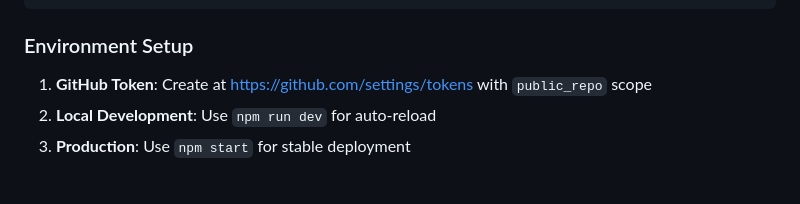
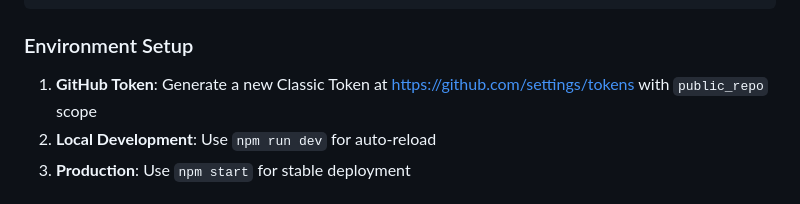
Before and after one commit to joao-zededa/whatthefix, a Markdown page: README.md, the part around the change. Rendered like a GitHub page.

Commit message:
Update: README.me file

````diff
--- a/README.md
+++ b/README.md
@@ -264,7 +264,7 @@ whatthefix/
 ```
 
 ### Environment Setup
-1. **GitHub Token**: Create at https://github.com/settings/tokens with `public_repo` scope
+1. **GitHub Token**: Generate a new Classic Token at https://github.com/settings/tokens with `public_repo` scope
 2. **Local Development**: Use `npm run dev` for auto-reload
 3. **Production**: Use `npm start` for stable deployment
 
````
